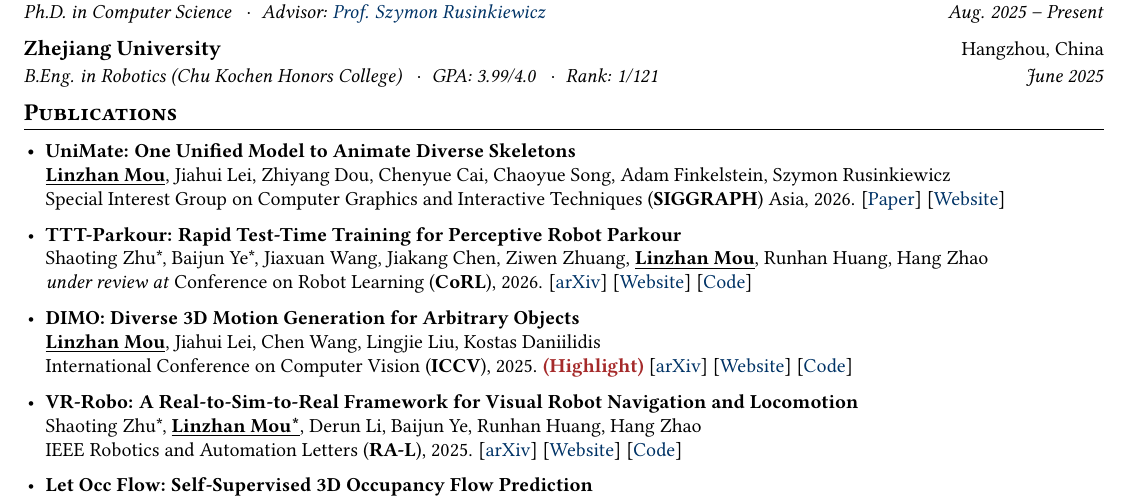
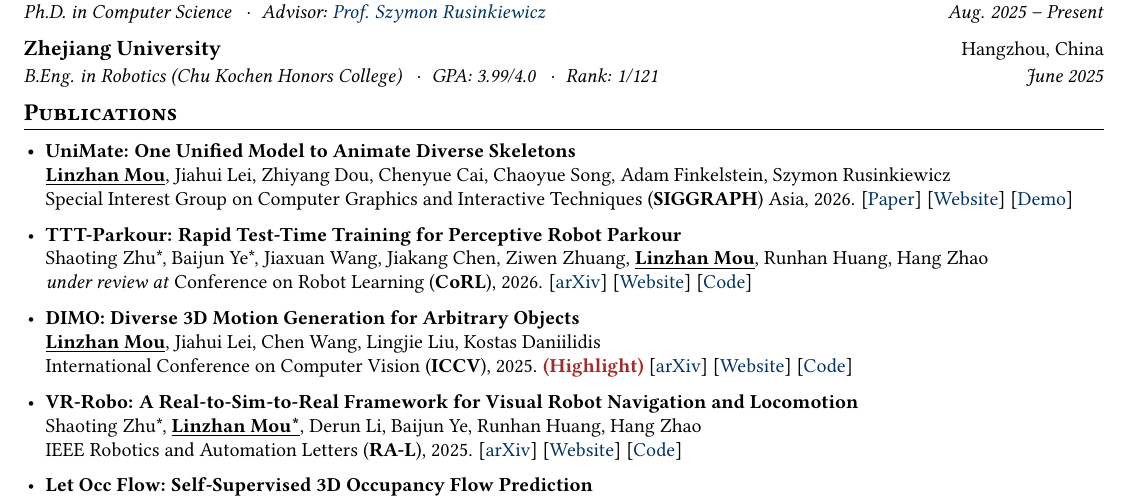
Before and after one commit to linzhanM/linzhanM.github.io, a LaTeX CV (resources/resume/resume.tex): part of the page, cut so that both start at the same text. Compiled offline with pdfLaTeX.

Commit message:
Carry the Motion Lab link into the PDF résumé
The UniMate entry offered Paper and Website; the demo was reachable from every
HTML surface and from neither résumé artifact. It now reads [Paper] [Website]
[Demo], in that order, matching what resume.html already lists.

The label is "Demo", not the page's "interactive demo". The two artifacts do
not share a labelling convention — the tex uses one capitalised word per
bracket (Paper, Website, Code, arXiv) and the page uses lowercase phrases —
and the venue line is long enough that a two-word label is what would push it
to wrap.

Rebuilt with build.sh, as the served PDF must be. Still one page, so the
spacing block from the Kling commit is untouched again. The link annotation
resolves to https://linzhanmou.com/unimate/interactive, the same extensionless
form the pages now use; a PDF's baked URLs cannot be revised in place, so a
stale one here outlives the page that produced it.

Unlike the Kling internship, this goes into both artifacts: the divergence
between page and PDF is still exactly that one position.

Co-Authored-By: Claude Opus 5 <noreply@anthropic.com>

```diff
--- a/resources/resume/resume.tex
+++ b/resources/resume/resume.tex
@@ -164,7 +164,7 @@
     \pub
       {UniMate: One Unified Model to Animate Diverse Skeletons}
       {\me, Jiahui Lei, Zhiyang Dou, Chenyue Cai, Chaoyue Song, Adam Finkelstein, Szymon Rusinkiewicz}
-      {Special Interest Group on Computer Graphics and Interactive Techniques (\textbf{SIGGRAPH}) Asia, 2026. [\link{https://linzhanmou.com/unimate/resources/unimate.pdf}{Paper}] [\link{https://linzhanmou.com/unimate/}{Website}]}
+      {Special Interest Group on Computer Graphics and Interactive Techniques (\textbf{SIGGRAPH}) Asia, 2026. [\link{https://linzhanmou.com/unimate/resources/unimate.pdf}{Paper}] [\link{https://linzhanmou.com/unimate/}{Website}] [\link{https://linzhanmou.com/unimate/interactive}{Demo}]}
 
     \pub
       {TTT-Parkour: Rapid Test-Time Training for Perceptive Robot Parkour}
```
Also changed, not shown: resources/resume/resume.pdf.
